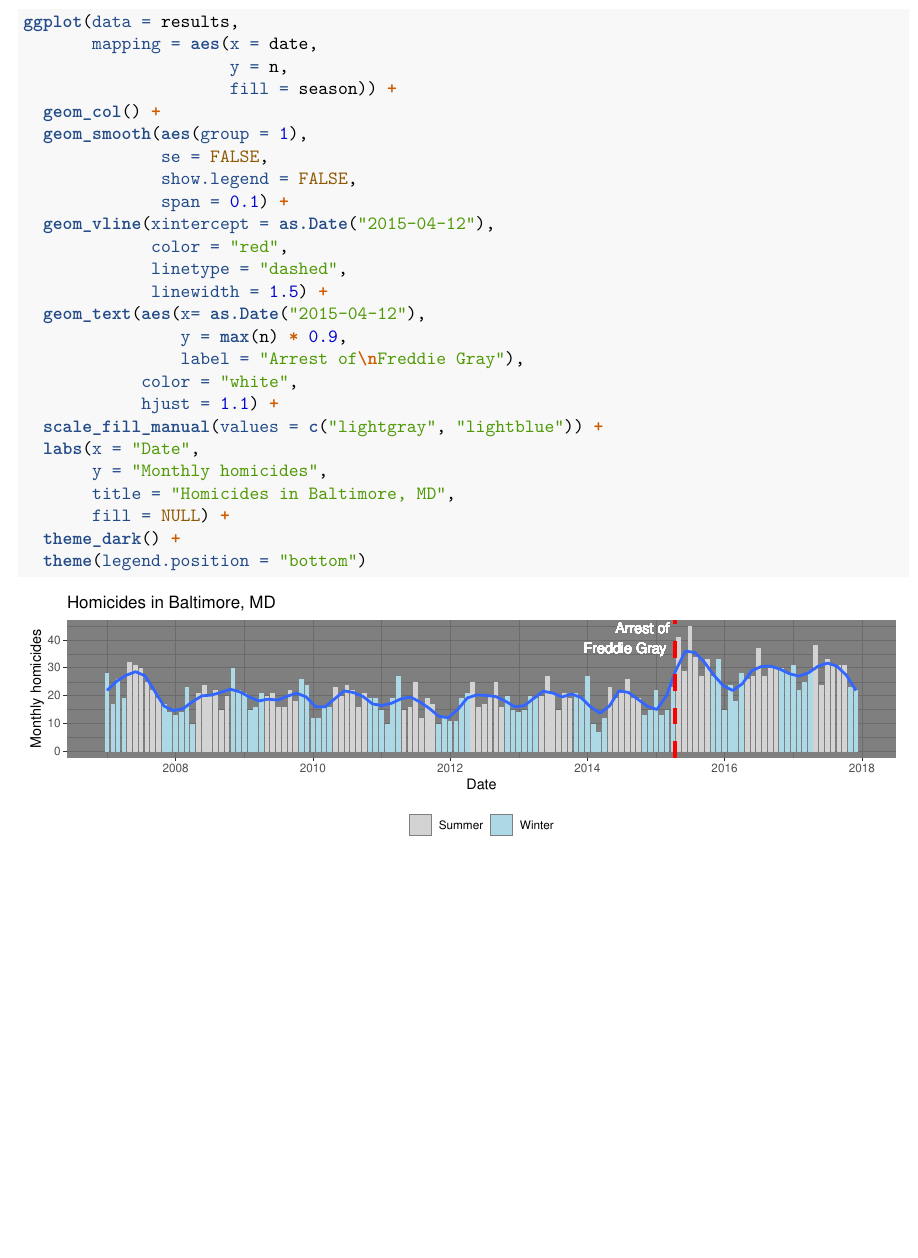
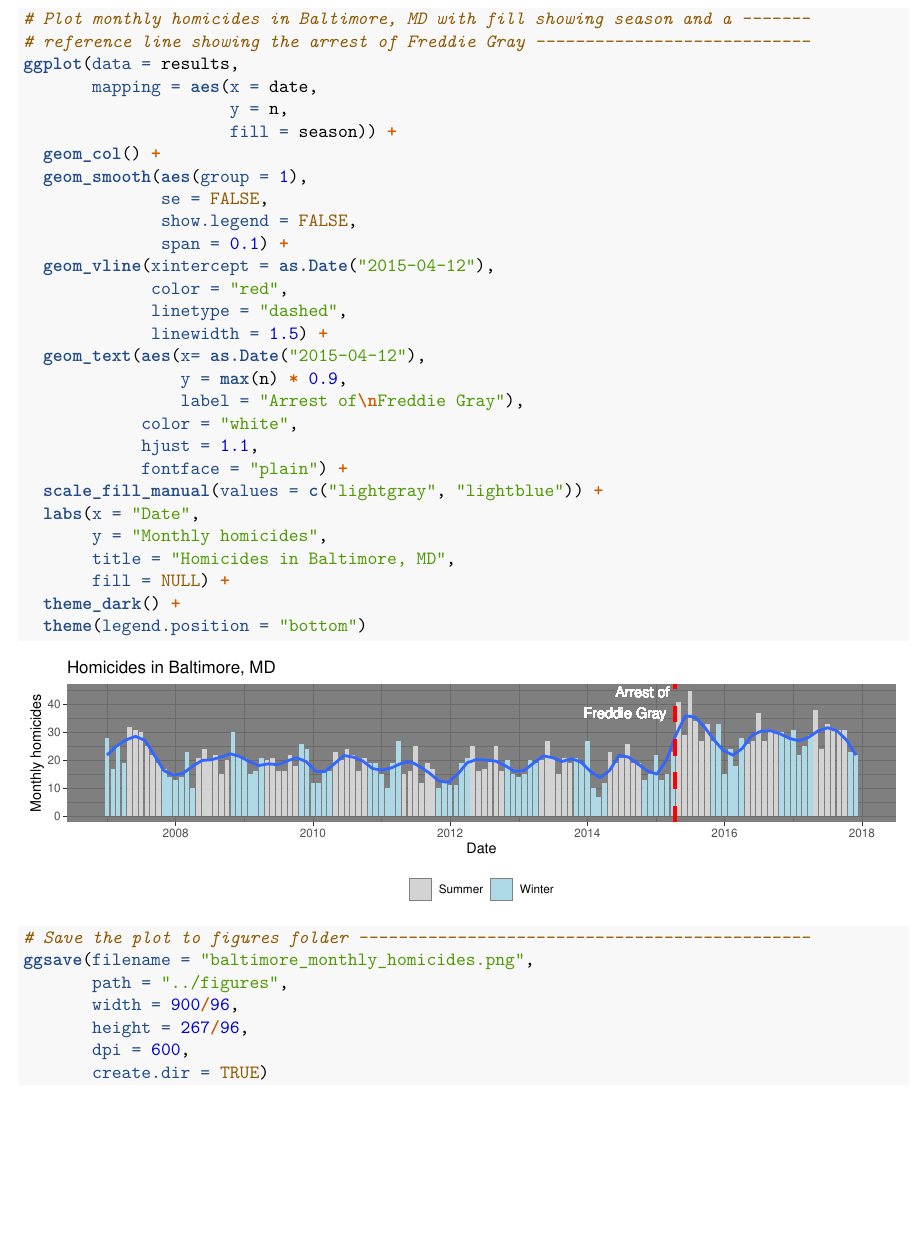
Before and after one commit to gamcewen/homework_5, an R Markdown document (writing/hw_answers.Rmd): part of page 2 of 2, cut at the place of the change, the shorter picture padded with empty space. Rendered offline with R 4.5, knitr and Pandoc, then LaTeX, with nearby package versions.

Commit message:
Updated code to save figure to figures subfolder

````diff
--- a/writing/hw_answers.Rmd
+++ b/writing/hw_answers.Rmd
@@ -56,6 +56,8 @@ results <- monthly_homicides %>%
 ```{r plot_homicides, fig.width=900/96, fig.height=267/96}
 library(ggplot2)
 library(ggthemes)
+# Plot monthly homicides in Baltimore, MD with fill showing season and a -------
+# reference line showing the arrest of Freddie Gray ----------------------------
 ggplot(data = results,
        mapping = aes(x = date,
                      y = n,
@@ -73,7 +75,8 @@ ggplot(data = results,
                 y = max(n) * 0.9,
                 label = "Arrest of\nFreddie Gray"),
             color = "white",
-            hjust = 1.1) +
+            hjust = 1.1,
+            fontface = "plain") +
   scale_fill_manual(values = c("lightgray", "lightblue")) +
   labs(x = "Date",
        y = "Monthly homicides",
@@ -81,4 +84,11 @@ ggplot(data = results,
        fill = NULL) +
   theme_dark() +
   theme(legend.position = "bottom")
+# Save the plot to figures folder ----------------------------------------------
+ggsave(filename = "baltimore_monthly_homicides.png",
+       path = "../figures",
+       width = 900/96,
+       height = 267/96,
+       dpi = 600,
+       create.dir = TRUE)
 ```
````
Also changed, not shown: figures/baltimore_monthly_homicides.png (added), writing/hw_answers.pdf (added).
